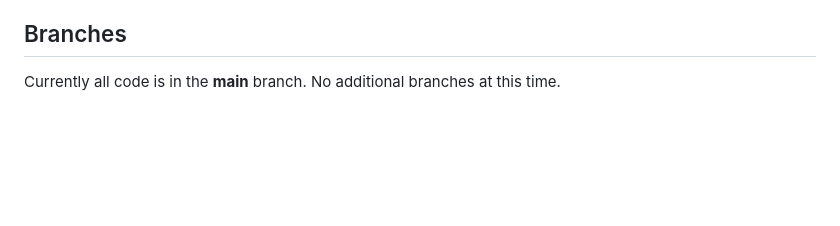
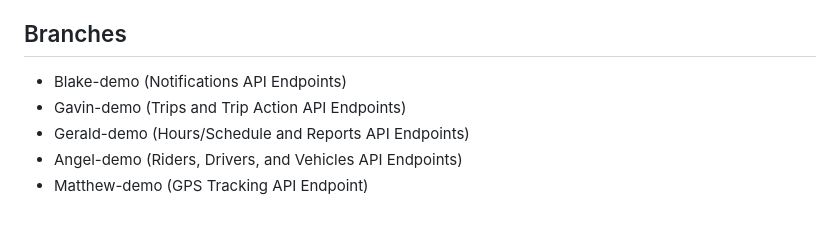
Before and after one commit to Geradferd/Group-9-QLI-Pickup, a Markdown page: README.md, the part around the change. GitHub-like rendering; blank space fills up the shorter version.

```diff
--- a/README.md
+++ b/README.md
@@ -230,4 +230,8 @@ Complete CRUD API for managing transportation type categories:
 
 ## Branches
 
-Currently all code is in the **main** branch. No additional branches at this time.
+ - Blake-demo (Notifications API Endpoints)
+ - Gavin-demo (Trips and Trip Action API Endpoints)
+ - Gerald-demo (Hours/Schedule and Reports API Endpoints)
+ - Angel-demo (Riders, Drivers, and Vehicles API Endpoints)
+ - Matthew-demo (GPS Tracking API Endpoint)
```
